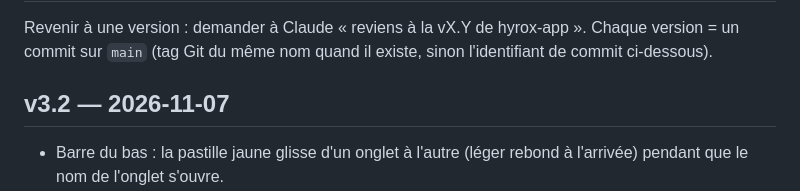
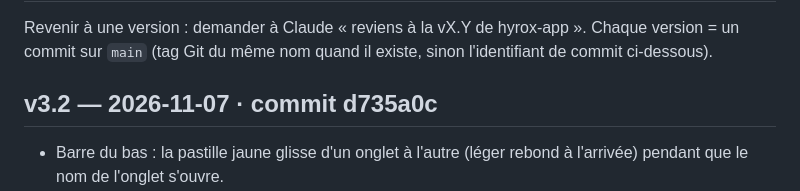
Before and after one commit to Cokinho78/hyrox-app, a Markdown page: CHANGELOG.md, the part around the change. GitHub-like rendering.

Commit message:
CHANGELOG : commit de la v3.2
Co-Authored-By: Claude Opus 5.5 <noreply@anthropic.com>
Claude-Session: https://claude.ai/code/session_013wRKAhj6sngRsGzmkA9pm4

```diff
--- a/CHANGELOG.md
+++ b/CHANGELOG.md
@@ -3,7 +3,7 @@
 Revenir à une version : demander à Claude « reviens à la vX.Y de hyrox-app ».
 Chaque version = un commit sur `main` (tag Git du même nom quand il existe, sinon l'identifiant de commit ci-dessous).
 
-## v3.2 — 2026-11-07
+## v3.2 — 2026-11-07 · commit d735a0c
 - Barre du bas : la pastille jaune glisse d'un onglet à l'autre (léger rebond à l'arrivée) pendant que
   le nom de l'onglet s'ouvre.
 - Changement de page : l'écran glisse depuis la droite ou la gauche selon l'onglet choisi, ou selon la
```
